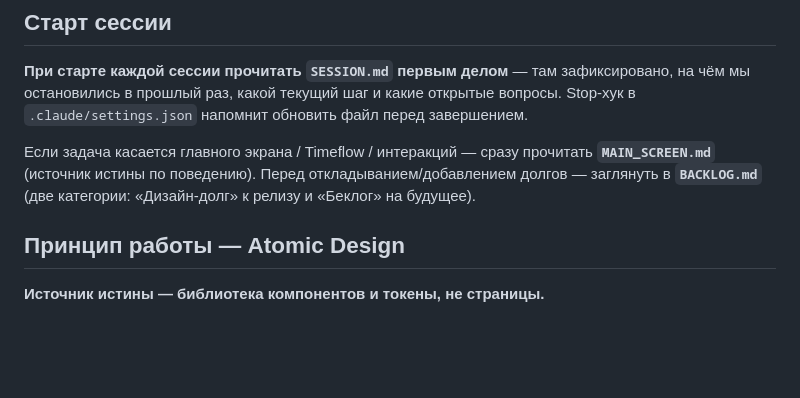
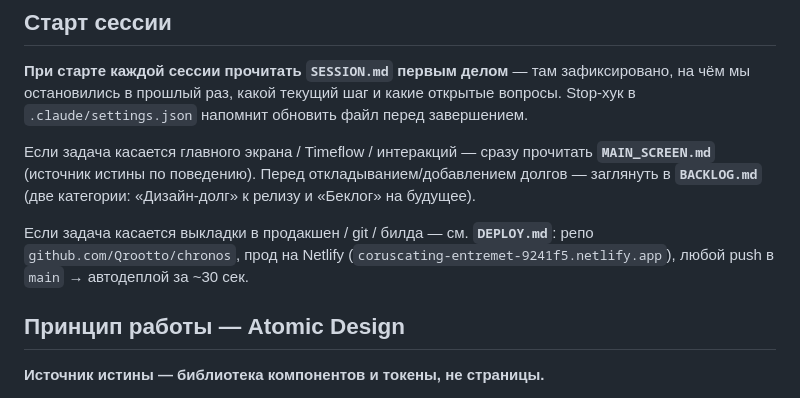
Before and after one commit to Qrootto/chronos, a Markdown page: CLAUDE.md, the part around the change. Rendered like a GitHub page; blank space fills up the shorter version.

```diff
--- a/CLAUDE.md
+++ b/CLAUDE.md
@@ -4,6 +4,8 @@
 **При старте каждой сессии прочитать `SESSION.md` первым делом** — там зафиксировано, на чём мы остановились в прошлый раз, какой текущий шаг и какие открытые вопросы. Stop-хук в `.claude/settings.json` напомнит обновить файл перед завершением.
 
 Если задача касается главного экрана / Timeflow / интеракций — сразу прочитать **`MAIN_SCREEN.md`** (источник истины по поведению). Перед откладыванием/добавлением долгов — заглянуть в **`BACKLOG.md`** (две категории: «Дизайн-долг» к релизу и «Беклог» на будущее).
+
+Если задача касается выкладки в продакшен / git / билда — см. **`DEPLOY.md`**: репо `github.com/Qrootto/chronos`, прод на Netlify (`coruscating-entremet-9241f5.netlify.app`), любой push в `main` → автодеплой за ~30 сек.
 
 ## Принцип работы — Atomic Design
 
```
Also changed, not shown: DEPLOY.md (added, +50 -0 lines).
